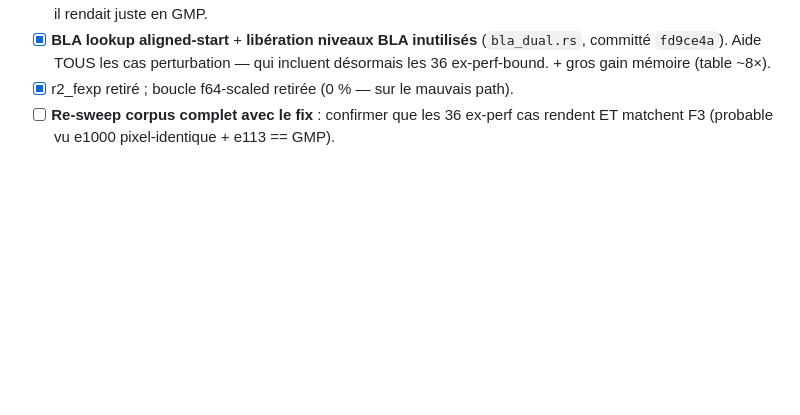
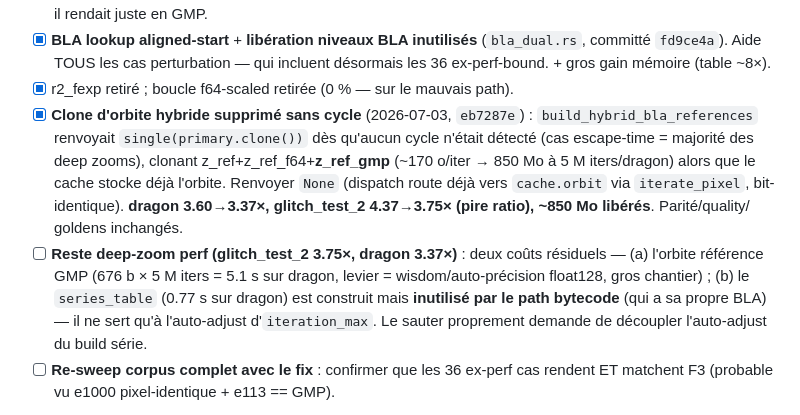
Before and after one commit to habib256/fractall-rust, a Markdown page: TODO.md, the part around the change. GitHub-like rendering; blank space fills up the shorter version.

Commit message:
TODO G2: note suppression clone orbite hybride + gap série inutilisée (bytecode)
Co-Authored-By: Claude Opus 4.8 (1M context) <noreply@anthropic.com>

```diff
--- a/TODO.md
+++ b/TODO.md
@@ -225,6 +225,20 @@ uniforme qui a motivé le gate `ref_truncated` (cf. e113).
   (`bla_dual.rs`, committé `fd9ce4a`). Aide TOUS les cas perturbation — qui
   incluent désormais les 36 ex-perf-bound. + gros gain mémoire (table ~8×).
 - [x] r2_fexp retiré ; boucle f64-scaled retirée (0 % — sur le mauvais path).
+- [x] **Clone d'orbite hybride supprimé sans cycle** (2026-07-03, `eb7287e`) :
+  `build_hybrid_bla_references` renvoyait `single(primary.clone())` dès
+  qu'aucun cycle n'était détecté (cas escape-time = majorité des deep zooms),
+  clonant z_ref+z_ref_f64+**z_ref_gmp** (~170 o/iter → 850 Mo à 5 M iters/dragon)
+  alors que le cache stocke déjà l'orbite. Renvoyer `None` (dispatch route déjà
+  vers `cache.orbit` via `iterate_pixel`, bit-identique). **dragon 3.60→3.37×,
+  glitch_test_2 4.37→3.75× (pire ratio), ~850 Mo libérés**. Parité/quality/
+  goldens inchangés.
+- [ ] **Reste deep-zoom perf (glitch_test_2 3.75×, dragon 3.37×)** : deux coûts
+  résiduels — (a) l'orbite référence GMP (676 b × 5 M iters = 5.1 s sur dragon,
+  levier = wisdom/auto-précision float128, gros chantier) ; (b) le `series_table`
+  (0.77 s sur dragon) est construit mais **inutilisé par le path bytecode**
+  (qui a sa propre BLA) — il ne sert qu'à l'auto-adjust d'`iteration_max`. Le
+  sauter proprement demande de découpler l'auto-adjust du build série.
 - [ ] **Re-sweep corpus complet avec le fix** : confirmer que les 36 ex-perf
   cas rendent ET matchent F3 (probable vu e1000 pixel-identique + e113 == GMP).
 - **Acceptation : ✅ ATTEINTE** — e50 **1.57 s**, e1000 **0.53 s**, dragon
```
